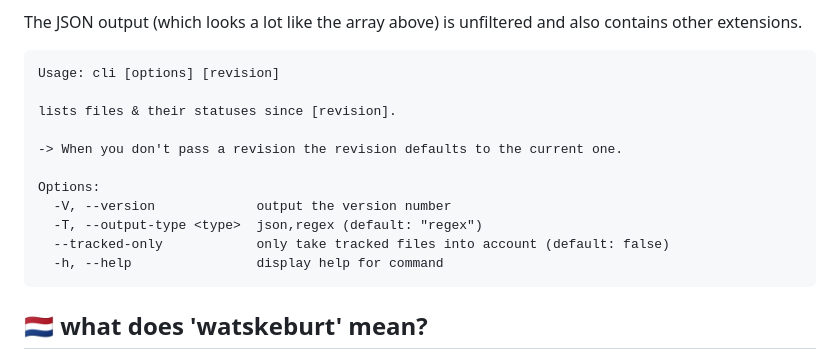
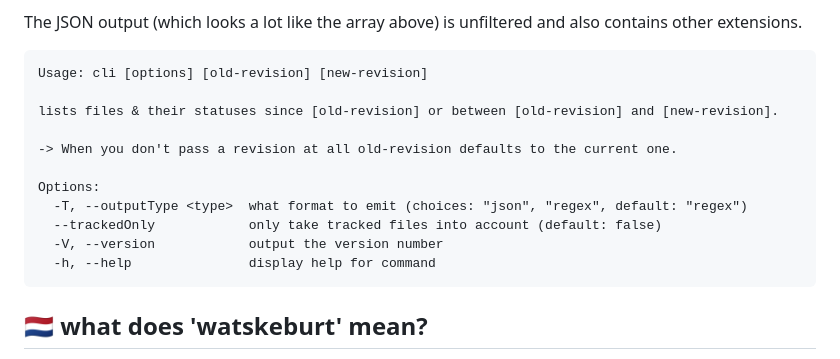
Before and after one commit to sverweij/watskeburt, a Markdown page: README.md, the part around the change. GitHub-like rendering.

Commit message:
doc: updates README with renamed cli options

````diff
--- a/README.md
+++ b/README.md
@@ -98,17 +98,17 @@ The JSON output (which looks a lot like the array above) is unfiltered and
 also contains other extensions.
 
 ```
-Usage: cli [options] [revision]
+Usage: cli [options] [old-revision] [new-revision]
 
-lists files & their statuses since [revision].
+lists files & their statuses since [old-revision] or between [old-revision] and [new-revision].
 
--> When you don't pass a revision the revision defaults to the current one.
+-> When you don't pass a revision at all old-revision defaults to the current one.
 
 Options:
-  -V, --version             output the version number
-  -T, --output-type <type>  json,regex (default: "regex")
-  --tracked-only            only take tracked files into account (default: false)
-  -h, --help                display help for command
+  -T, --outputType <type>  what format to emit (choices: "json", "regex", default: "regex")
+  --trackedOnly            only take tracked files into account (default: false)
+  -V, --version            output the version number
+  -h, --help               display help for command
 ```
 
 ## 🇳🇱 what does 'watskeburt' mean?
````
